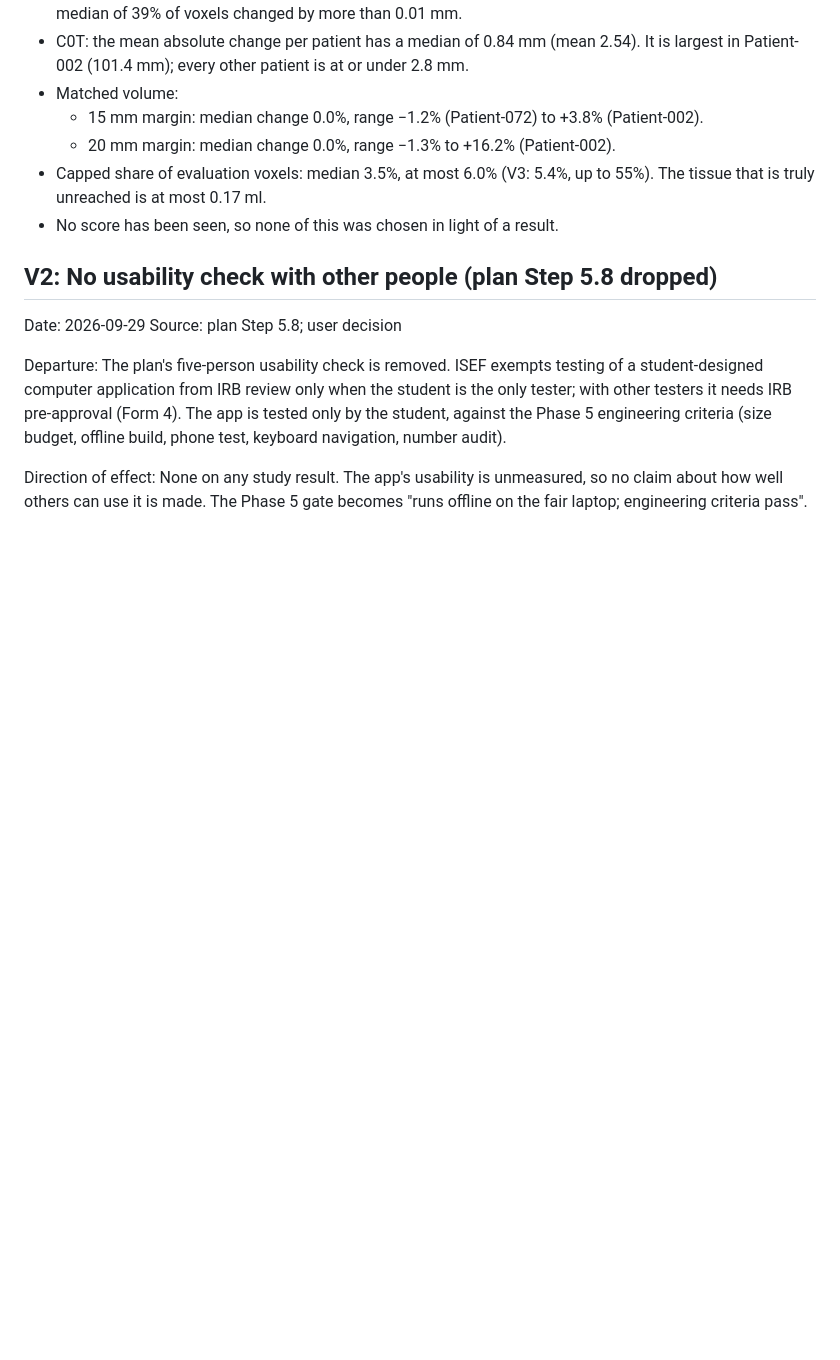
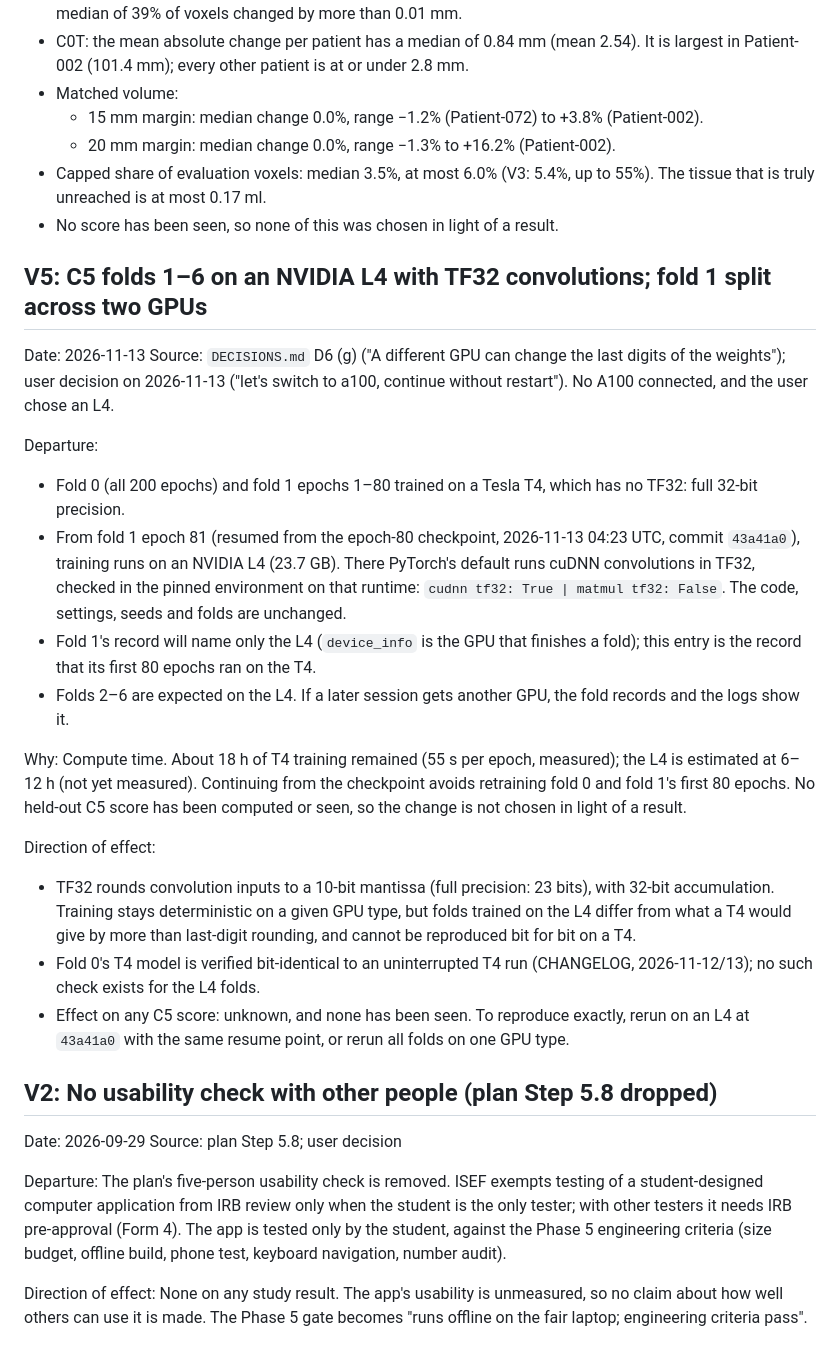
Before and after one commit to sophiezla/gbm-rec, a Markdown page: docs/deviations.md, the part around the change. Rendered like a GitHub page; blank space fills up the shorter version.

Commit message:
Log deviation V5: C5 continues on an L4 with TF32 convolutions
Fold 0 and fold 1 epochs 1-80 trained on a T4 (full fp32); from fold 1
epoch 81 the run continues from its checkpoint on an NVIDIA L4, where
cuDNN convolutions use TF32 by default. User decision 2026-11-13, for
compute time; no held-out C5 score has been seen.

Co-Authored-By: Claude Opus 5.5 <noreply@anthropic.com>

```diff
--- a/docs/deviations.md
+++ b/docs/deviations.md
@@ -62,6 +62,25 @@ Recompute (2026-11-07; `results/feature_recompute_v4/`, `results/f5_cap_survey_v
 - Capped share of evaluation voxels: median 3.5%, at most 6.0% (V3: 5.4%, up to 55%). The tissue that is truly unreached is at most 0.17 ml.
 - No score has been seen, so none of this was chosen in light of a result.
 
+## V5: C5 folds 1–6 on an NVIDIA L4 with TF32 convolutions; fold 1 split across two GPUs
+
+Date: 2026-11-13
+Source: `DECISIONS.md` D6 (g) ("A different GPU can change the last digits of the weights"); user decision on 2026-11-13 ("let's switch to a100, continue without restart"). No A100 connected, and the user chose an L4.
+
+Departure:
+- Fold 0 (all 200 epochs) and fold 1 epochs 1–80 trained on a Tesla T4, which has no TF32: full 32-bit precision.
+- From fold 1 epoch 81 (resumed from the epoch-80 checkpoint, 2026-11-13 04:23 UTC, commit `43a41a0`), training runs on an NVIDIA L4 (23.7 GB). There PyTorch's default runs cuDNN convolutions in TF32, checked in the pinned environment on that runtime: `cudnn tf32: True | matmul tf32: False`. The code, settings, seeds and folds are unchanged.
+- Fold 1's record will name only the L4 (`device_info` is the GPU that finishes a fold); this entry is the record that its first 80 epochs ran on the T4.
+- Folds 2–6 are expected on the L4. If a later session gets another GPU, the fold records and the logs show it.
+
+Why:
+Compute time. About 18 h of T4 training remained (55 s per epoch, measured); the L4 is estimated at 6–12 h (not yet measured). Continuing from the checkpoint avoids retraining fold 0 and fold 1's first 80 epochs. No held-out C5 score has been computed or seen, so the change is not chosen in light of a result.
+
+Direction of effect:
+- TF32 rounds convolution inputs to a 10-bit mantissa (full precision: 23 bits), with 32-bit accumulation. Training stays deterministic on a given GPU type, but folds trained on the L4 differ from what a T4 would give by more than last-digit rounding, and cannot be reproduced bit for bit on a T4.
+- Fold 0's T4 model is verified bit-identical to an uninterrupted T4 run (CHANGELOG, 2026-11-12/13); no such check exists for the L4 folds.
+- Effect on any C5 score: unknown, and none has been seen. To reproduce exactly, rerun on an L4 at `43a41a0` with the same resume point, or rerun all folds on one GPU type.
+
 ## V2: No usability check with other people (plan Step 5.8 dropped)
 
 Date: 2026-09-29
```
Also changed, not shown: DECISIONS.md (+1 -1 lines), HANDOFF.md (+1 -0 lines).
